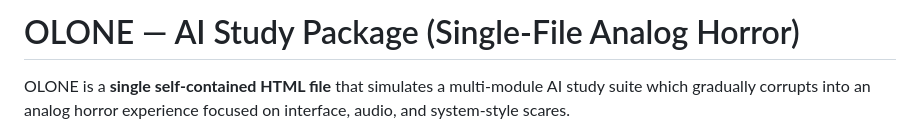
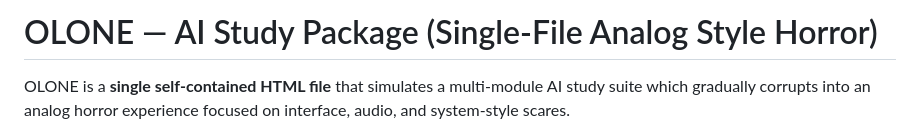
Before and after one commit to Nikispace/Olone_Ai_Study_Packages_game, a Markdown page: README.md, the part around the change. Drawn GitHub-style.

```diff
--- a/README.md
+++ b/README.md
@@ -1,4 +1,4 @@
-# OLONE — AI Study Package (Single‑File Analog Horror)
+# OLONE — AI Study Package (Single‑File Analog Style Horror)
 
 OLONE is a **single self‑contained HTML file** that simulates a multi‑module AI study suite which gradually corrupts into an analog horror experience focused on interface, audio, and system‑style scares.
 
```
